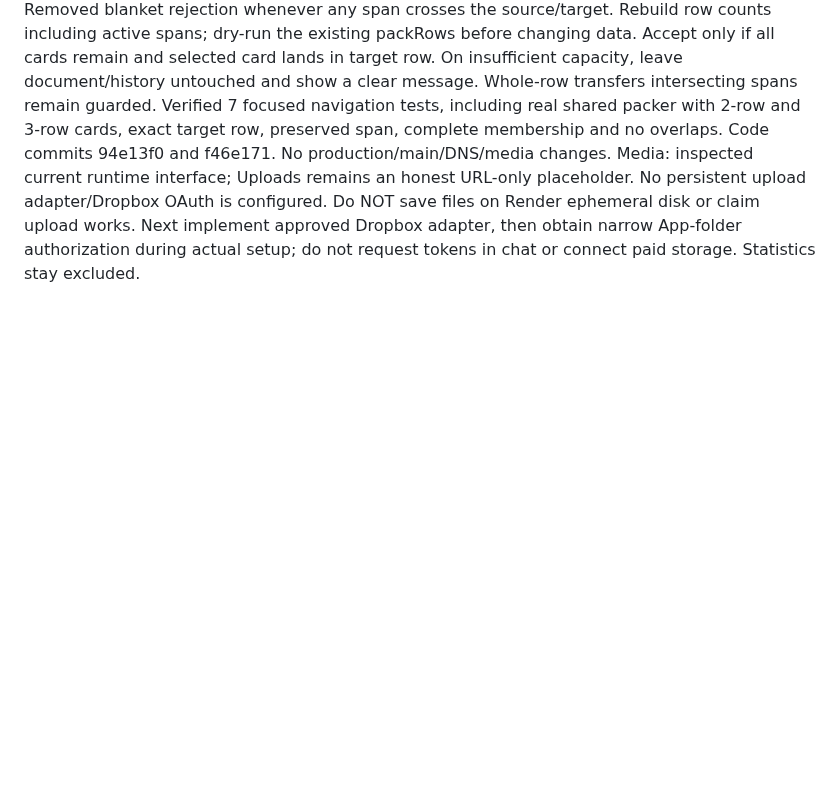
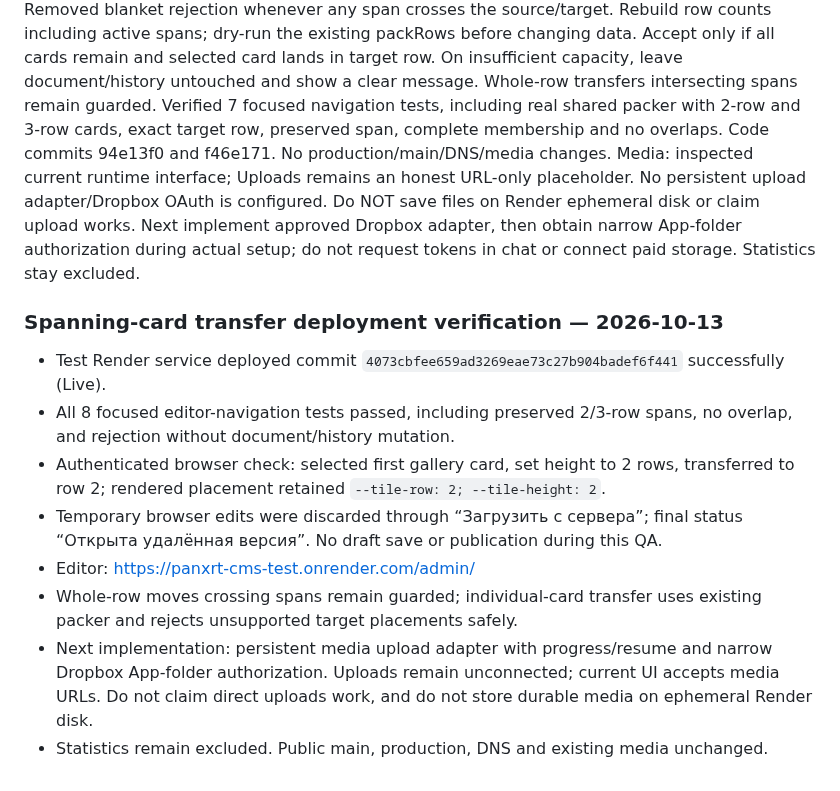
Before and after one commit to Panxrt/Panxrt.github.io, a Markdown page: ADMIN_HANDOFF.md, the part around the change. Drawn GitHub-style; blank space fills up the shorter version.

Commit message:
Record spanning-card deployment and browser verification

```diff
--- a/ADMIN_HANDOFF.md
+++ b/ADMIN_HANDOFF.md
@@ -779,3 +779,14 @@ Render deployment of c81e751 completed successfully in 55.7s (observed in dashbo
 Implemented validated individual transfers of two/three-row cards via the existing row selector. Removed blanket rejection whenever any span crosses the source/target. Rebuild row counts including active spans; dry-run the existing packRows before changing data. Accept only if all cards remain and selected card lands in target row. On insufficient capacity, leave document/history untouched and show a clear message. Whole-row transfers intersecting spans remain guarded.
 Verified 7 focused navigation tests, including real shared packer with 2-row and 3-row cards, exact target row, preserved span, complete membership and no overlaps. Code commits 94e13f0 and f46e171. No production/main/DNS/media changes.
 Media: inspected current runtime interface; Uploads remains an honest URL-only placeholder. No persistent upload adapter/Dropbox OAuth is configured. Do NOT save files on Render ephemeral disk or claim upload works. Next implement approved Dropbox adapter, then obtain narrow App-folder authorization during actual setup; do not request tokens in chat or connect paid storage. Statistics stay excluded.
+
+
+### Spanning-card transfer deployment verification — 2026-10-13
+- Test Render service deployed commit `4073cbfee659ad3269eae73c27b904badef6f441` successfully (Live).
+- All 8 focused editor-navigation tests passed, including preserved 2/3-row spans, no overlap, and rejection without document/history mutation.
+- Authenticated browser check: selected first gallery card, set height to 2 rows, transferred to row 2; rendered placement retained `--tile-row: 2; --tile-height: 2`.
+- Temporary browser edits were discarded through “Загрузить с сервера”; final status “Открыта удалённая версия”. No draft save or publication during this QA.
+- Editor: https://panxrt-cms-test.onrender.com/admin/
+- Whole-row moves crossing spans remain guarded; individual-card transfer uses existing packer and rejects unsupported target placements safely.
+- Next implementation: persistent media upload adapter with progress/resume and narrow Dropbox App-folder authorization. Uploads remain unconnected; current UI accepts media URLs. Do not claim direct uploads work, and do not store durable media on ephemeral Render disk.
+- Statistics remain excluded. Public main, production, DNS and existing media unchanged.
```
